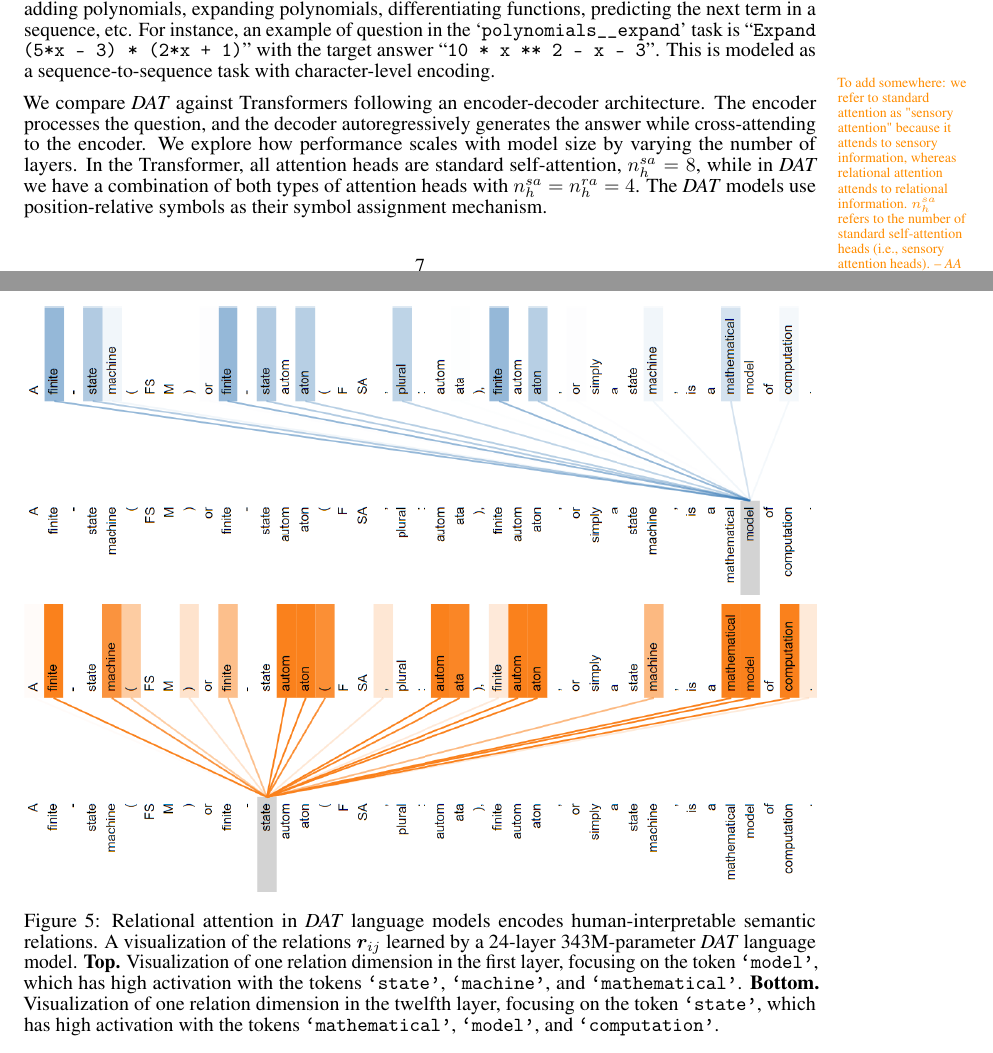
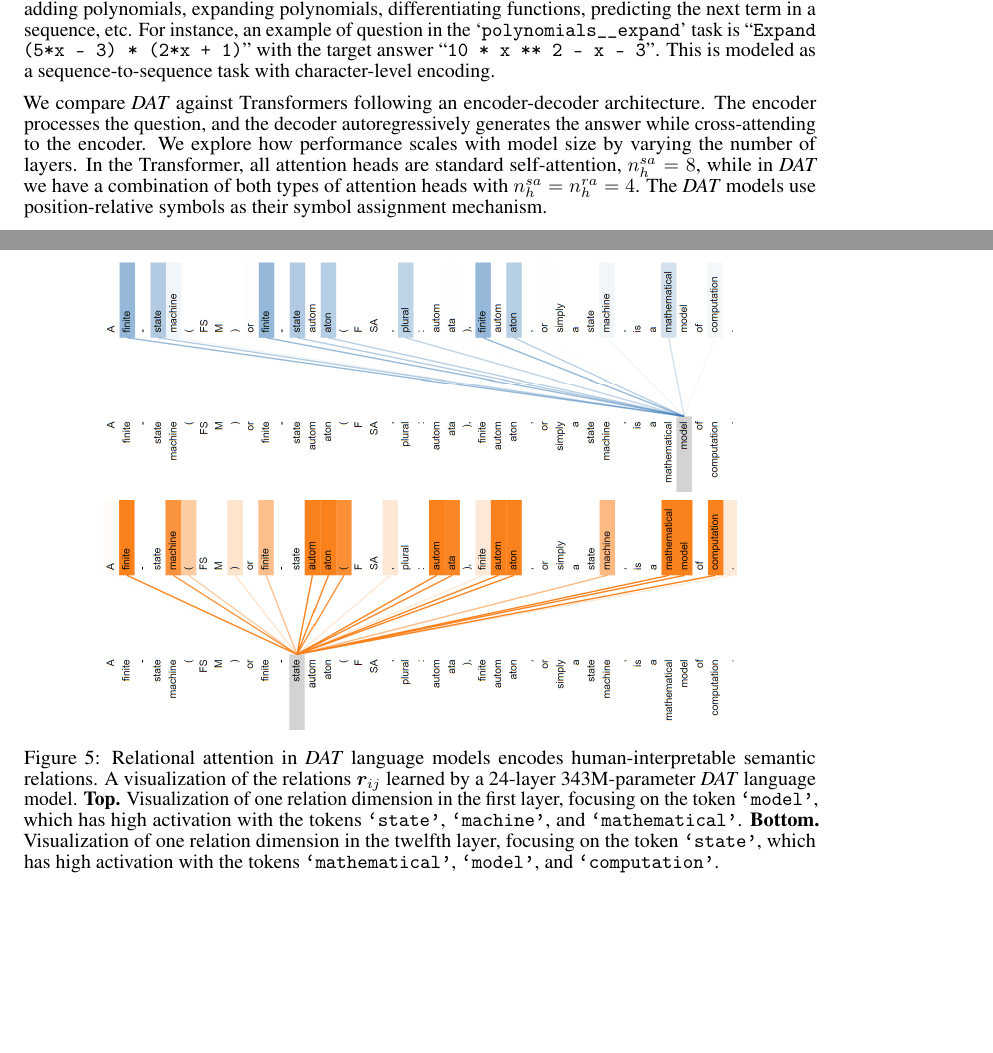
Before and after one commit to Awni00/abstract_transformer, a LaTeX paper (neurips/main.tex, which reads neurips/experiments.tex): two parts of pages 7 and 10 of 25, joined at a grey line, cut so that both start at the same text, the shorter picture padded with empty space. Compiled offline with pdfLaTeX.

Commit message:
added citation plus minor things

```diff
--- a/neurips/experiments.tex
+++ b/neurips/experiments.tex
@@ -24,8 +24,6 @@ We find that \textit{DAT} is significantly more sample-efficient, particularly a
 \subsection{Relational Inductive Biases for Symbolic Reasoning in Sequence-to-Sequence tasks: Mathematical Problem Solving}\label{ssec:math}
 
 Next, we evaluate \textit{DAT} on a set of mathematical problem-solving tasks based on the benchmark contributed by~\citet{saxtonAnalyzingMathematicalReasoning2019}. We use this as a proxy for ``symbolic reasoning''. Mathematical problem-solving is an interesting test for neural models because it requires more than statistical pattern recognition---it requires inferring laws, axioms, and symbol manipulation rules. The benchmark consists of a suite of mathematical problem-solving datasets, with each dataset consisting of a set of question-answer pairs. The tasks range across several modules or topics including solving equations, adding polynomials, expanding polynomials, differentiating functions, predicting the next term in a sequence, etc. For instance, an example of question in the `\texttt{polynomials\_\_expand}' task is ``\texttt{Expand (5*x - 3) * (2*x + 1)}'' with the target answer ``\texttt{10 * x ** 2 - x - 3}''. This is modeled as a sequence-to-sequence task with character-level encoding.
-
-\aawarning{To add somewhere: we refer to standard attention as "sensory attention" because it attends to sensory information, whereas relational attention attends to relational information. $\nhsa$ refers to the number of standard self-attention heads (i.e., sensory attention heads).}
 
 We compare \textit{DAT} against Transformers following an encoder-decoder architecture. The encoder processes the question, and the decoder autoregressively generates the answer while cross-attending to the encoder. We explore how performance scales with model size by varying the number of layers. In the Transformer, all attention heads are standard self-attention, $\nhsa = 8$, while in \textit{DAT} we have a combination of both types of attention heads with $\nhsa = \nhra = 4$. The \textit{DAT} models use position-relative symbols as their symbol assignment mechanism.
 
@@ -146,12 +144,15 @@ In this section, we evaluate \textit{DAT} on causal language modeling, exploring
 % \end{minipage}
 
 \begin{figure}[t]
+    \centering
     \begin{subfigure}[t]{\textwidth}
-        \scalebox{-1}[-1]{\includegraphics[height=\textwidth, angle=-90]{figs/experiments/fineweb/viz/DAT-343M-viz-L1-rel1-model.png}}
+        \centering
+        \scalebox{-1}[-1]{\includegraphics[height=0.8\textwidth, angle=-90]{figs/experiments/fineweb/viz/DAT-343M-viz-L1-rel1-model.png}}
         % \caption{}\label{fig:}
     \end{subfigure}
     \begin{subfigure}[t]{\textwidth}
-        \scalebox{-1}[-1]{\includegraphics[height=\textwidth, angle=-90]{figs/experiments/fineweb/viz/DAT-343M-viz-L12-rel2-state.png}}
+        \centering
+        \scalebox{-1}[-1]{\includegraphics[height=0.8\textwidth, angle=-90]{figs/experiments/fineweb/viz/DAT-343M-viz-L12-rel2-state.png}}
         % \caption{}\label{fig:}
     \end{subfigure}
     \caption{Relational attention in \textit{DAT} language models encodes human-interpretable semantic relations. A visualization of the relations $\boldsymbol{r}_{ij}$ learned by a 24-layer 343M-parameter \textit{DAT} language model. \textbf{Top.} Visualization of one relation dimension in the first layer, focusing on the token \texttt{`model'}, which has high activation with the tokens \texttt{`state'}, \texttt{`machine'}, and \texttt{`mathematical'}. \textbf{Bottom.} Visualization of one relation dimension in the twelfth layer, focusing on the token \texttt{`state'}, which has high activation with the tokens \texttt{`mathematical'}, \texttt{`model'}, and \texttt{`computation'}.}\label{fig:datlm_viz}
```
Also changed, not shown: neurips/experiments.tex (2 more changed lines).
